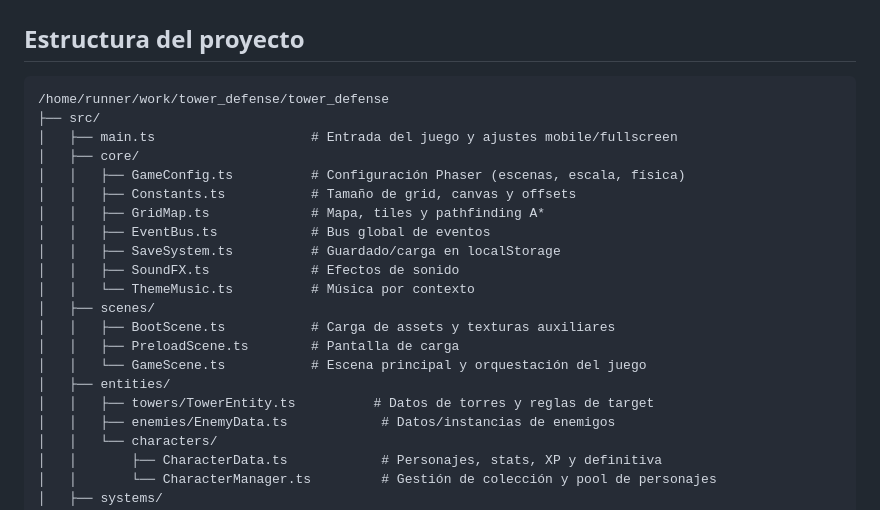
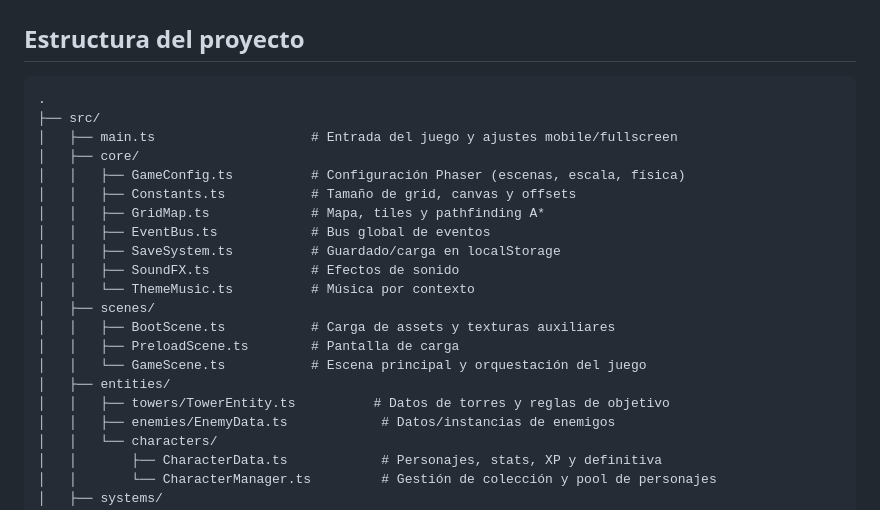
Before and after one commit to uldrens0v/tower_defense, a Markdown page: README.md, the part around one of its changes. GitHub-like rendering.

````diff
--- a/README.md
+++ b/README.md
@@ -21,7 +21,7 @@ npm run open:android
 ## Estructura del proyecto
 
 ```text
-/home/runner/work/tower_defense/tower_defense
+.
 ├── src/
 │   ├── main.ts                    # Entrada del juego y ajustes mobile/fullscreen
 │   ├── core/
@@ -37,7 +37,7 @@ npm run open:android
 │   │   ├── PreloadScene.ts        # Pantalla de carga
 │   │   └── GameScene.ts           # Escena principal y orquestación del juego
 │   ├── entities/
-│   │   ├── towers/TowerEntity.ts          # Datos de torres y reglas de target
+│   │   ├── towers/TowerEntity.ts          # Datos de torres y reglas de objetivo
 │   │   ├── enemies/EnemyData.ts            # Datos/instancias de enemigos
 │   │   └── characters/
 │   │       ├── CharacterData.ts            # Personajes, stats, XP y definitiva
````
Also changed, not shown: other parts of README.md (+9 -9 lines).
